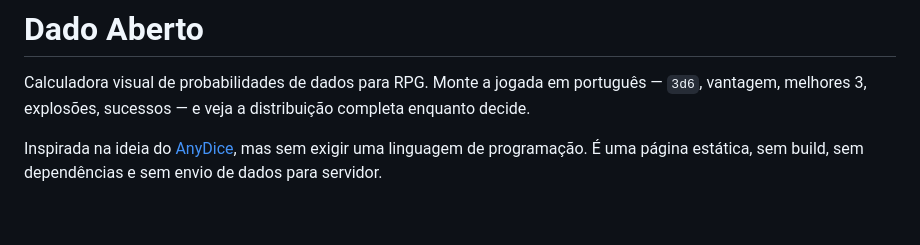
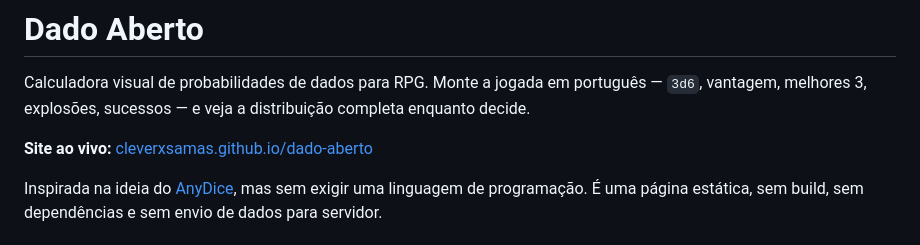
Before and after one commit to CleverXSamas/dado-aberto, a Markdown page: README.md, the part around the change. Drawn GitHub-style; blank space fills up the shorter version.

Commit message:
Adiciona link do site publicado

```diff
--- a/README.md
+++ b/README.md
@@ -1,6 +1,8 @@
 # Dado Aberto
 
 Calculadora visual de probabilidades de dados para RPG. Monte a jogada em português — `3d6`, vantagem, melhores 3, explosões, sucessos — e veja a distribuição completa enquanto decide.
+
+**Site ao vivo:** [cleverxsamas.github.io/dado-aberto](https://cleverxsamas.github.io/dado-aberto/)
 
 Inspirada na ideia do [AnyDice](https://anydice.com/), mas sem exigir uma linguagem de programação. É uma página estática, sem build, sem dependências e sem envio de dados para servidor.
 
```
